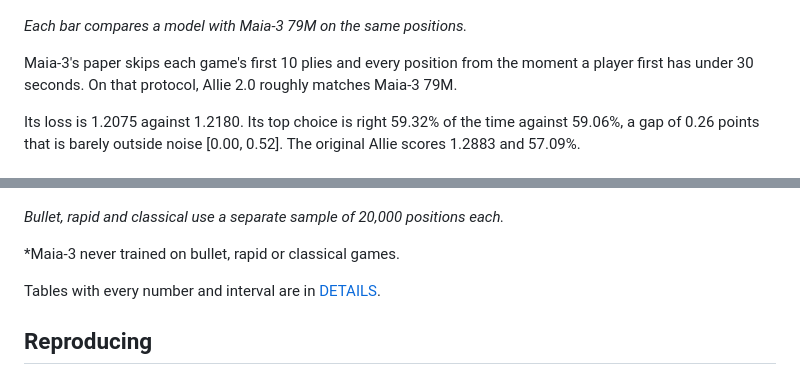
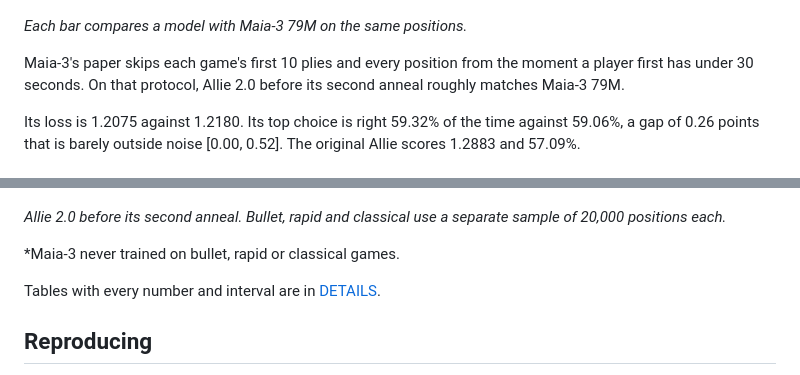
Before and after one commit to y0mingzhang/allie, a Markdown page: README.md, 2 parts joined by grey strips. Drawn GitHub-style.

```diff
--- a/README.md
+++ b/README.md
@@ -115,7 +115,7 @@ On all 80,000 positions, Allie 2.0's loss is 1.2056 against 1.2269 for Maia-3 79
 
 *Each bar compares a model with Maia-3 79M on the same positions.*
 
-Maia-3's paper skips each game's first 10 plies and every position from the moment a player first has under 30 seconds. On that protocol, Allie 2.0 roughly matches Maia-3 79M.
+Maia-3's paper skips each game's first 10 plies and every position from the moment a player first has under 30 seconds. On that protocol, Allie 2.0 before its second anneal roughly matches Maia-3 79M.
 
 Its loss is 1.2075 against 1.2180. Its top choice is right 59.32% of the time against 59.06%, a gap of 0.26 points that is barely outside noise [0.00, 0.52]. The original Allie scores 1.2883 and 57.09%.
 
@@ -125,7 +125,7 @@ Allie plays beyond blitz: it supports every time control (bullet, blitz, rapid,
 
 ![Allie 2.0's loss minus Maia-3 79M's by time control and, in blitz, by time left on the clock](docs/figures/versatility.png)
 
-*Bullet, rapid and classical use a separate sample of 20,000 positions each.*
+*Allie 2.0 before its second anneal. Bullet, rapid and classical use a separate sample of 20,000 positions each.*
 
 \*Maia-3 never trained on bullet, rapid or classical games.
 
```
Also changed, not shown: other parts of README.md (+16 -16 lines), configs/allie-2.0/README.md (+1 -1 lines), docs/DETAILS.md (+28 -29 lines), docs/figures/frontier.png, docs/figures/optimal.png, docs/figures/training.png, 1 other file.
